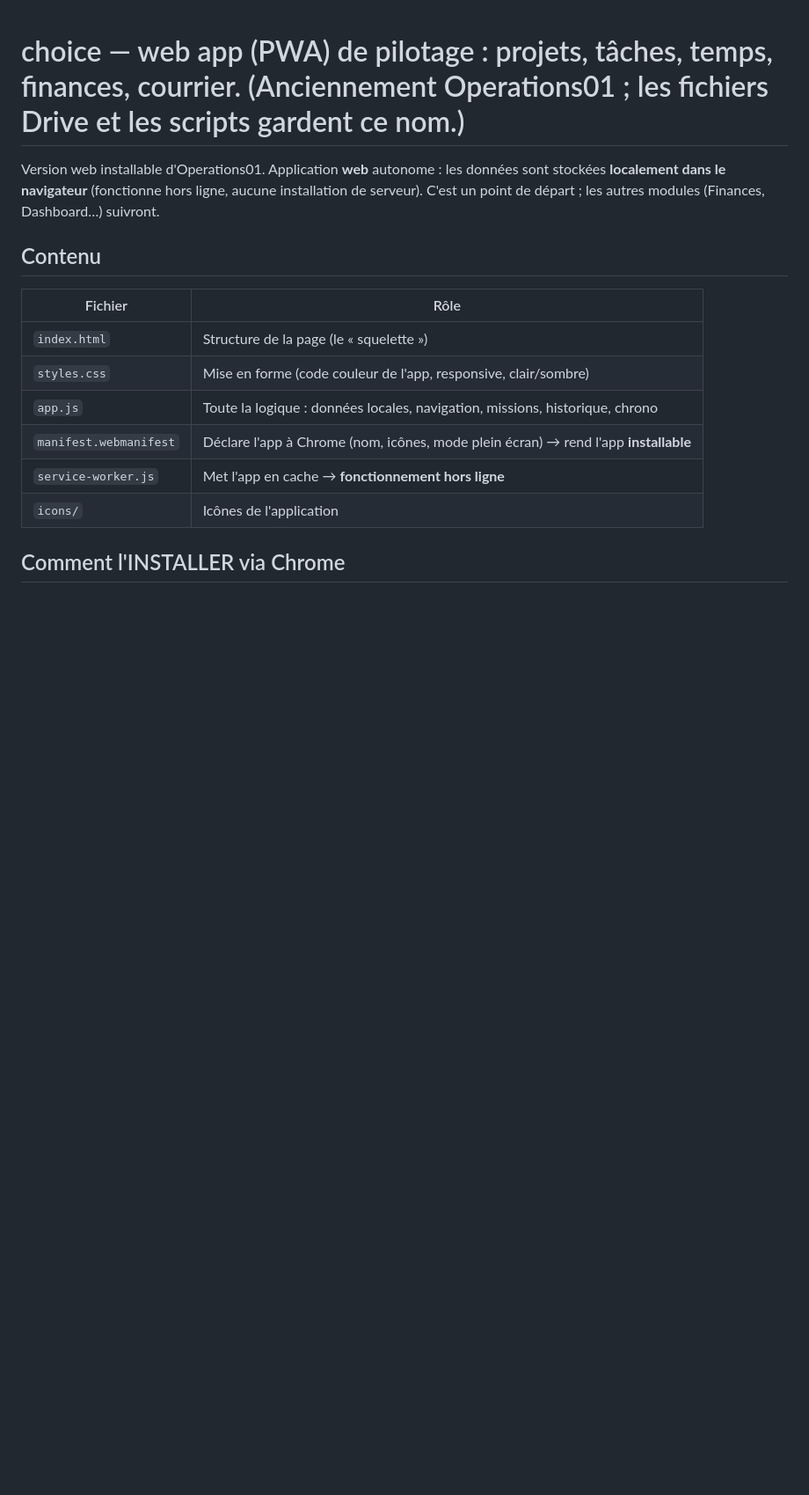
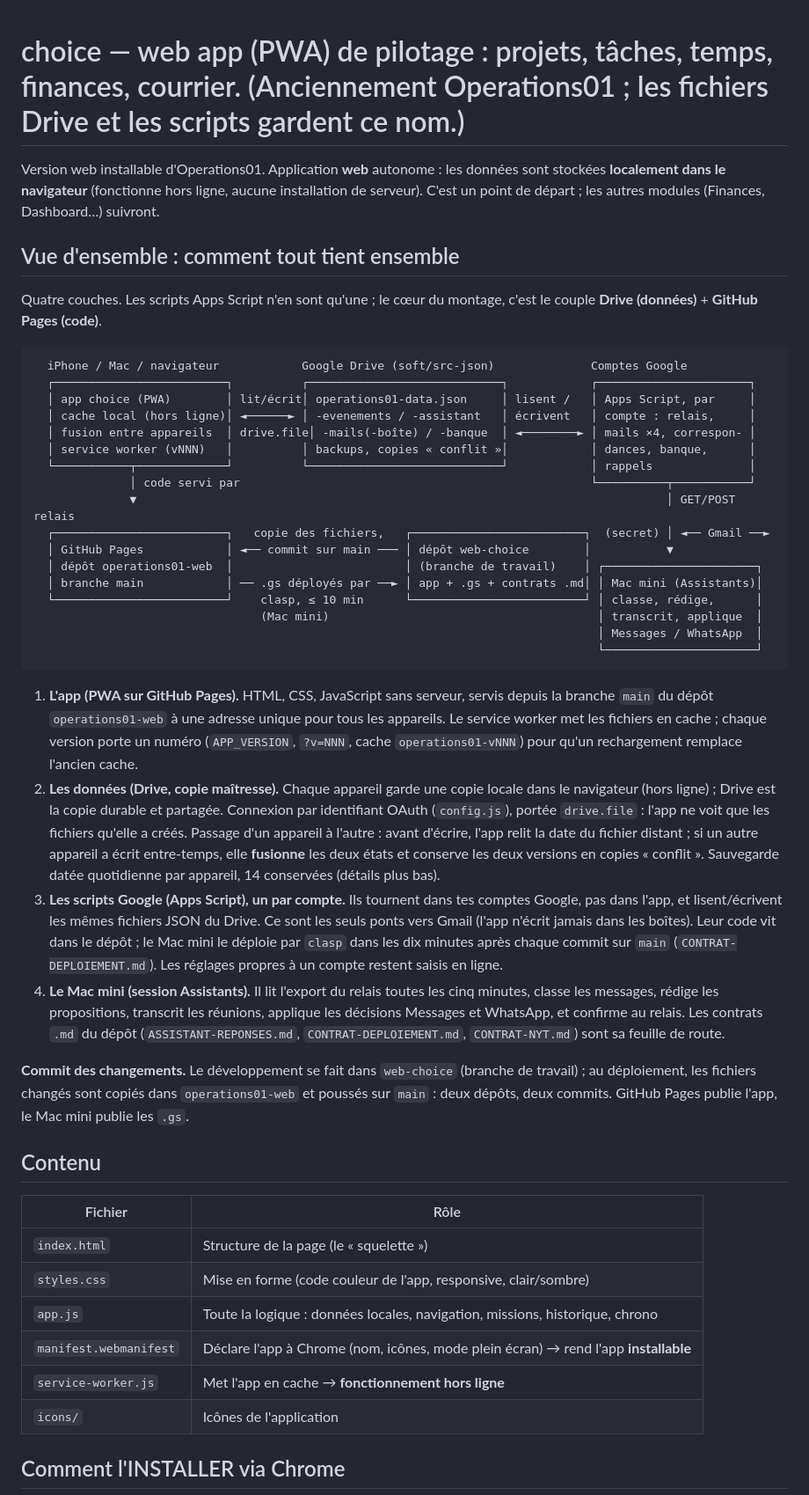
Before and after one commit to gregory-at-choice/operations01-web, a Markdown page: README.md, the part around the change. Shown at 88% size. Drawn GitHub-style; blank space fills up the shorter version.

Commit message:
README : vue d'ensemble du montage (app, Drive, Apps Script, Mac mini) avec schéma
Co-Authored-By: Claude Fable 5.1 <noreply@anthropic.com>
Claude-Session: https://claude.ai/code/session_01Jc1PVgnwg4jt4kkb17ny9A

````diff
--- a/README.md
+++ b/README.md
@@ -3,6 +3,55 @@
 Version web installable d'Operations01. Application **web** autonome : les données sont
 stockées **localement dans le navigateur** (fonctionne hors ligne, aucune installation de
 serveur). C'est un point de départ ; les autres modules (Finances, Dashboard…) suivront.
+
+## Vue d'ensemble : comment tout tient ensemble
+
+Quatre couches. Les scripts Apps Script n'en sont qu'une ; le cœur du montage, c'est le couple
+**Drive (données)** + **GitHub Pages (code)**.
+
+```
+  iPhone / Mac / navigateur            Google Drive (soft/src-json)              Comptes Google
+  ┌─────────────────────────┐          ┌────────────────────────────┐            ┌──────────────────────┐
+  │ app choice (PWA)        │ lit/écrit│ operations01-data.json     │ lisent /   │ Apps Script, par     │
+  │ cache local (hors ligne)│ ◄──────► │ -evenements / -assistant   │ écrivent   │ compte : relais,     │
+  │ fusion entre appareils  │ drive.file│ -mails(-boîte) / -banque  │ ◄────────► │ mails ×4, correspon- │
+  │ service worker (vNNN)   │          │ backups, copies « conflit »│            │ dances, banque,      │
+  └───────────┬─────────────┘          └────────────────────────────┘            │ rappels              │
+              │ code servi par                                                   └──────────┬───────────┘
+              ▼                                                                             │ GET/POST relais
+  ┌─────────────────────────┐   copie des fichiers,   ┌─────────────────────────┐  (secret) │ ◄── Gmail ──►
+  │ GitHub Pages            │ ◄── commit sur main ─── │ dépôt web-choice        │           ▼
+  │ dépôt operations01-web  │                         │ (branche de travail)    │ ┌──────────────────────┐
+  │ branche main            │ ── .gs déployés par ──► │ app + .gs + contrats .md│ │ Mac mini (Assistants)│
+  └─────────────────────────┘    clasp, ≤ 10 min      └─────────────────────────┘ │ classe, rédige,      │
+                                 (Mac mini)                                       │ transcrit, applique  │
+                                                                                  │ Messages / WhatsApp  │
+                                                                                  └──────────────────────┘
+```
+
+1. **L'app (PWA sur GitHub Pages).** HTML, CSS, JavaScript sans serveur, servis depuis la branche
+   `main` du dépôt `operations01-web` à une adresse unique pour tous les appareils. Le service
+   worker met les fichiers en cache ; chaque version porte un numéro (`APP_VERSION`, `?v=NNN`,
+   cache `operations01-vNNN`) pour qu'un rechargement remplace l'ancien cache.
+2. **Les données (Drive, copie maîtresse).** Chaque appareil garde une copie locale dans le
+   navigateur (hors ligne) ; Drive est la copie durable et partagée. Connexion par identifiant OAuth
+   (`config.js`), portée `drive.file` : l'app ne voit que les fichiers qu'elle a créés. Passage d'un
+   appareil à l'autre : avant d'écrire, l'app relit la date du fichier distant ; si un autre appareil
+   a écrit entre-temps, elle **fusionne** les deux états et conserve les deux versions en copies
+   « conflit ». Sauvegarde datée quotidienne par appareil, 14 conservées (détails plus bas).
+3. **Les scripts Google (Apps Script), un par compte.** Ils tournent dans tes comptes Google, pas
+   dans l'app, et lisent/écrivent les mêmes fichiers JSON du Drive. Ce sont les seuls ponts vers
+   Gmail (l'app n'écrit jamais dans les boîtes). Leur code vit dans le dépôt ; le Mac mini le
+   déploie par `clasp` dans les dix minutes après chaque commit sur `main`
+   (`CONTRAT-DEPLOIEMENT.md`). Les réglages propres à un compte restent saisis en ligne.
+4. **Le Mac mini (session Assistants).** Il lit l'export du relais toutes les cinq minutes, classe
+   les messages, rédige les propositions, transcrit les réunions, applique les décisions Messages et
+   WhatsApp, et confirme au relais. Les contrats `.md` du dépôt (`ASSISTANT-REPONSES.md`,
+   `CONTRAT-DEPLOIEMENT.md`, `CONTRAT-NYT.md`) sont sa feuille de route.
+
+**Commit des changements.** Le développement se fait dans `web-choice` (branche de travail) ; au
+déploiement, les fichiers changés sont copiés dans `operations01-web` et poussés sur `main` : deux
+dépôts, deux commits. GitHub Pages publie l'app, le Mac mini publie les `.gs`.
 
 ## Contenu
 
````
